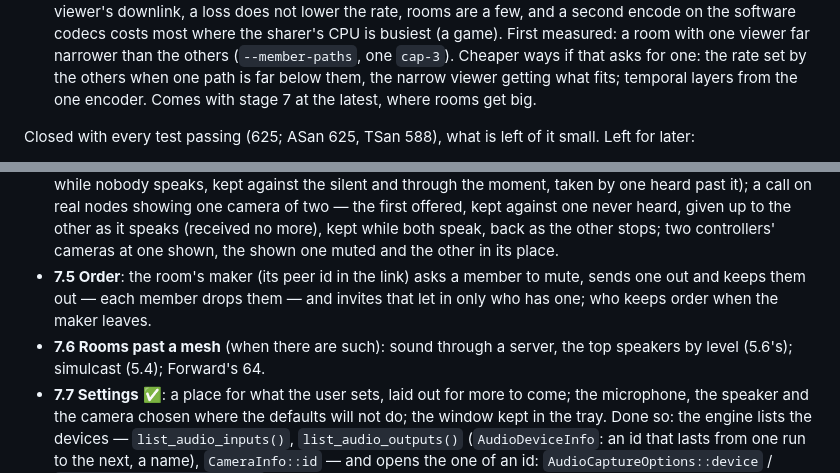
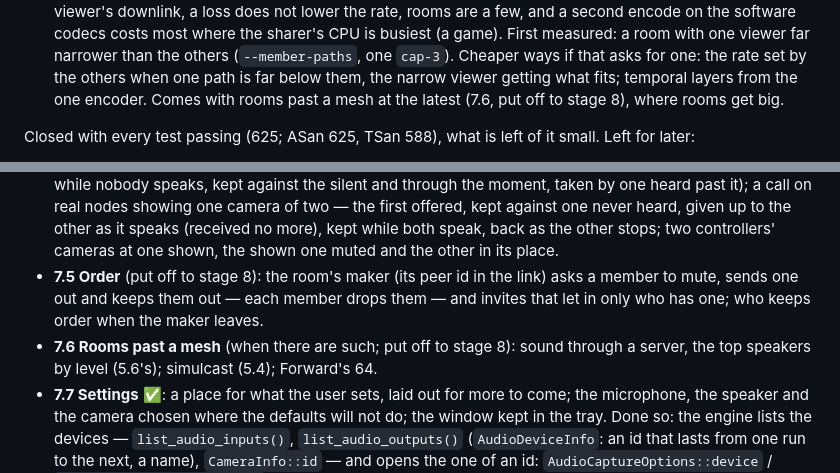
Before and after one commit to librats/ratcast, a Markdown page: docs/PLAN.md, 2 parts joined by grey strips. Rendered like a GitHub page.

```diff
--- a/docs/PLAN.md
+++ b/docs/PLAN.md
@@ -859,7 +859,8 @@ quickly as anyone's.
   is busiest (a game). First measured: a room with one viewer far narrower than the others
   (`--member-paths`, one `cap-3`). Cheaper ways if that asks for one: the rate set by the others
   when one path is far below them, the narrow viewer getting what fits; temporal layers from the
-  one encoder. Comes with stage 7 at the latest, where rooms get big.
+  one encoder. Comes with rooms past a mesh at the latest (7.6, put off to stage 8), where
+  rooms get big.
 
 Closed with every test passing (625; ASan 625, TSan 588), what is left of it small. Left for
 later:
@@ -1363,10 +1364,10 @@ sends one out. Steps are taken in the order the user picks, not their numbers'.
   call on real nodes showing one camera of two — the first offered, kept against one never heard,
   given up to the other as it speaks (received no more), kept while both speak, back as the other
   stops; two controllers' cameras at one shown, the shown one muted and the other in its place.
-- **7.5 Order**: the room's maker (its peer id in the link) asks a member to mute, sends one
+- **7.5 Order** (put off to stage 8): the room's maker (its peer id in the link) asks a member to mute, sends one
   out and keeps them out — each member drops them — and invites that let in only who has one;
   who keeps order when the maker leaves.
-- **7.6 Rooms past a mesh** (when there are such): sound through a server, the top speakers by
+- **7.6 Rooms past a mesh** (when there are such; put off to stage 8): sound through a server, the top speakers by
   level (5.6's); simulcast (5.4); Forward's 64.
 - **7.7 Settings** ✅: a place for what the user sets, laid out for more to come; the
   microphone, the speaker and the camera chosen where the defaults will not do; the window
```
Also changed, not shown: other parts of docs/PLAN.md (+15 -6 lines).
